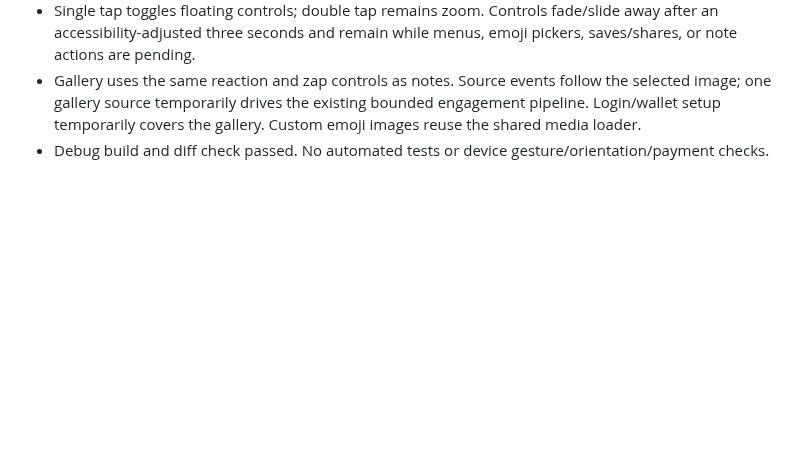
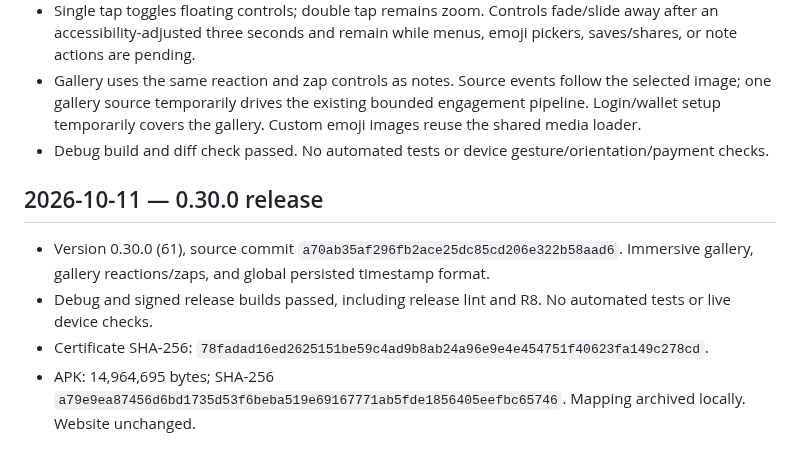
Before and after one commit to Sebastix/plume, a Markdown page: docs/VALIDATION.md, the part around the change. GitHub-like rendering; blank space fills up the shorter version.

Commit message:
docs: record 0.30.0 release validation

```diff
--- a/docs/VALIDATION.md
+++ b/docs/VALIDATION.md
@@ -703,3 +703,10 @@ Confirmed the Eurosky getBlob URL shown in the report returns HTTP 200 and image
 - Single tap toggles floating controls; double tap remains zoom. Controls fade/slide away after an accessibility-adjusted three seconds and remain while menus, emoji pickers, saves/shares, or note actions are pending.
 - Gallery uses the same reaction and zap controls as notes. Source events follow the selected image; one gallery source temporarily drives the existing bounded engagement pipeline. Login/wallet setup temporarily covers the gallery. Custom emoji images reuse the shared media loader.
 - Debug build and diff check passed. No automated tests or device gesture/orientation/payment checks.
+
+## 2026-10-11 — 0.30.0 release
+
+- Version 0.30.0 (61), source commit `a70ab35af296fb2ace25dc85cd206e322b58aad6`. Immersive gallery, gallery reactions/zaps, and global persisted timestamp format.
+- Debug and signed release builds passed, including release lint and R8. No automated tests or live device checks.
+- Certificate SHA-256: `78fadad16ed2625151be59c4ad9b8ab24a96e9e4e454751f40623fa149c278cd`.
+- APK: 14,964,695 bytes; SHA-256 `a79e9ea87456d6bd1735d53f6beba519e69167771ab5fde1856405eefbc65746`. Mapping archived locally. Website unchanged.
```
